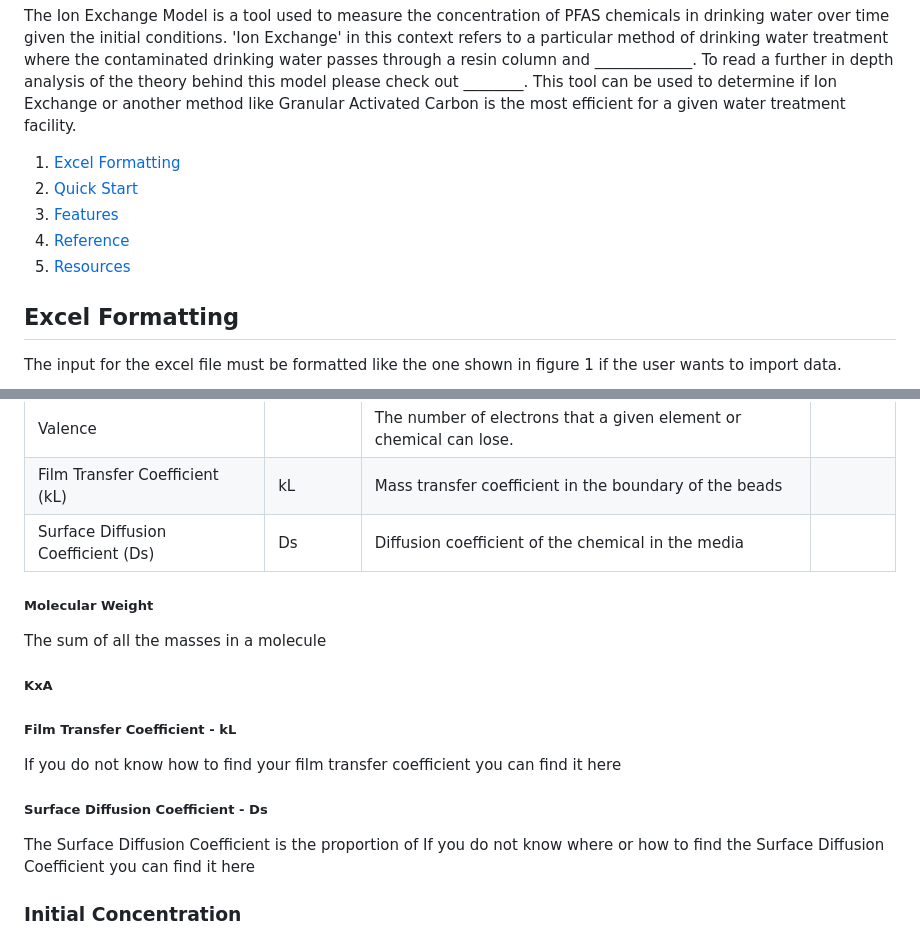
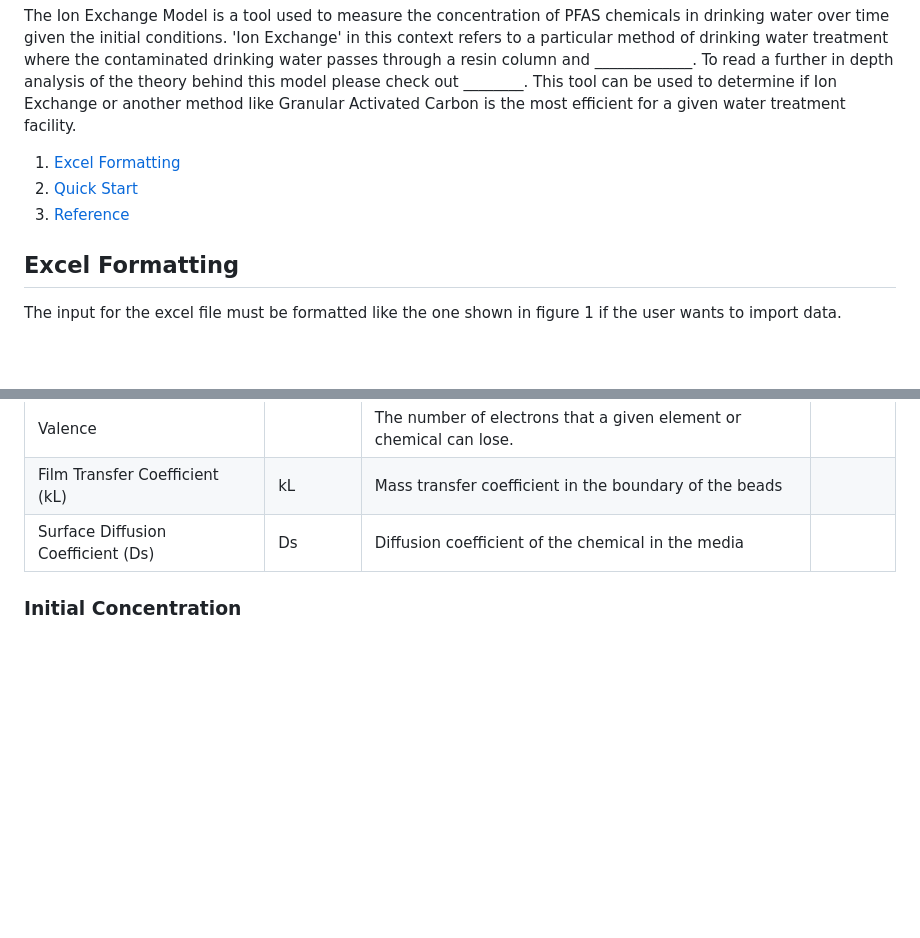
Before and after one commit to David-Cola/David-Cola.github.io, a Markdown page: README.md, 2 parts joined by grey strips. GitHub-like rendering; blank space fills up the shorter version.

```diff
--- a/README.md
+++ b/README.md
@@ -4,9 +4,7 @@ The Ion Exchange Model is a tool used to measure the concentration of PFAS chemi
 
 1. [Excel Formatting](#Excel)
 2. [Quick Start](#QuickStart)
-3. [Features](#Features)
-4. [Reference](#Reference)
-5. [Resources](#Resources)
+3. [Reference](#Reference)
 
 
 ## Excel Formatting <a name="Excel"></a>
@@ -90,18 +86,6 @@ The ions tab is present in order to organize the chemicals that are present in t
 
 
 
-##### Molecular Weight
-The sum of all the masses in a molecule
-
-##### KxA
-
-
-##### **Film Transfer Coefficient - kL**
-If you do not know how to find your film transfer coefficient you can find it here
-
-##### **Surface Diffusion Coefficient - Ds**
-The Surface Diffusion Coefficient is the proportion of
-If you do not know where or how to find the Surface Diffusion Coefficient you can find it here
 
 ### Initial Concentration
 
```
Also changed, not shown: other parts of README.md (+3 -5 lines).
